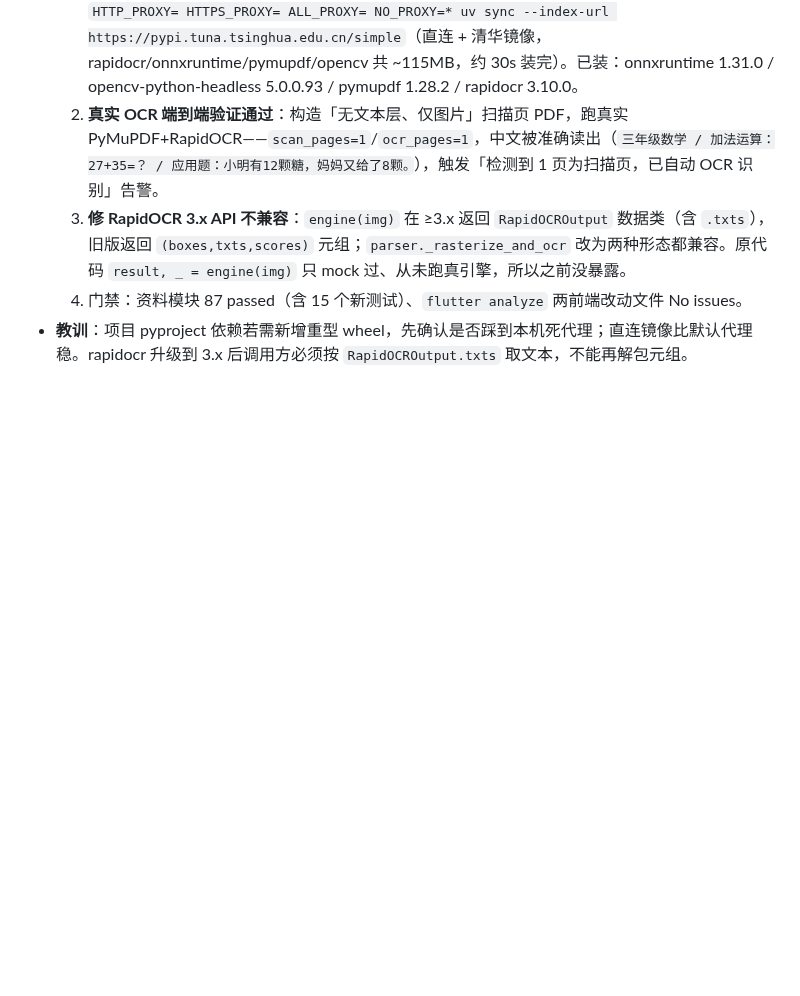
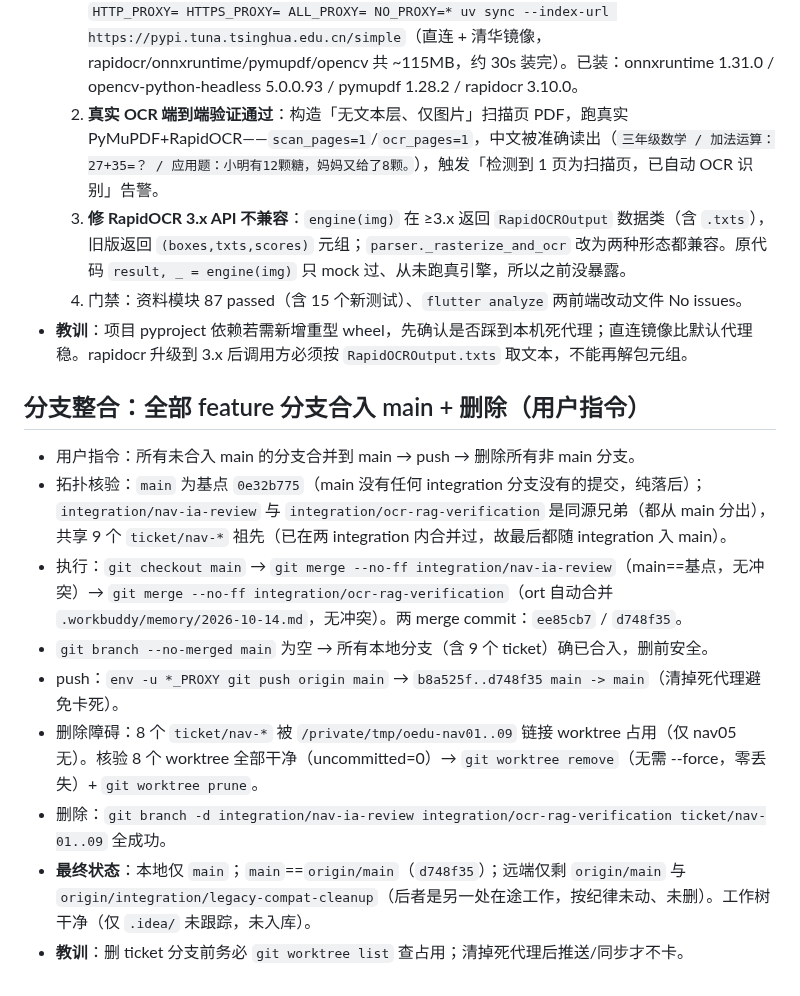
Before and after one commit to annilq/openedu, a Markdown page: .workbuddy/memory/2026-10-14.md, the part around the change. Rendered like a GitHub page; blank space fills up the shorter version.

Commit message:
chore(memory): 记上一轮分支整合（nav+ocr 合 main、删非 main 分支）

```diff
--- a/.workbuddy/memory/2026-10-14.md
+++ b/.workbuddy/memory/2026-10-14.md
@@ -168,3 +168,14 @@
   3. **修 RapidOCR 3.x API 不兼容**：`engine(img)` 在 ≥3.x 返回 `RapidOCROutput` 数据类（含 `.txts`），旧版返回 `(boxes,txts,scores)` 元组；`parser._rasterize_and_ocr` 改为两种形态都兼容。原代码 `result, _ = engine(img)` 只 mock 过、从未跑真引擎，所以之前没暴露。
   4. 门禁：资料模块 87 passed（含 15 个新测试）、`flutter analyze` 两前端改动文件 No issues。
 - **教训**：项目 pyproject 依赖若需新增重型 wheel，先确认是否踩到本机死代理；直连镜像比默认代理稳。rapidocr 升级到 3.x 后调用方必须按 `RapidOCROutput.txts` 取文本，不能再解包元组。
+
+## 分支整合：全部 feature 分支合入 main + 删除（用户指令）
+- 用户指令：所有未合入 main 的分支合并到 main → push → 删除所有非 main 分支。
+- 拓扑核验：`main` 为基点 `0e32b775`（main 没有任何 integration 分支没有的提交，纯落后）；`integration/nav-ia-review` 与 `integration/ocr-rag-verification` 是同源兄弟（都从 main 分出），共享 9 个 `ticket/nav-*` 祖先（已在两 integration 内合并过，故最后都随 integration 入 main）。
+- 执行：`git checkout main` → `git merge --no-ff integration/nav-ia-review`（main==基点，无冲突）→ `git merge --no-ff integration/ocr-rag-verification`（ort 自动合并 `.workbuddy/memory/2026-10-14.md`，无冲突）。两 merge commit：`ee85cb7` / `d748f35`。
+- `git branch --no-merged main` 为空 → 所有本地分支（含 9 个 ticket）确已合入，删前安全。
+- push：`env -u *_PROXY git push origin main` → `b8a525f..d748f35 main -> main`（清掉死代理避免卡死）。
+- 删除障碍：8 个 `ticket/nav-*` 被 `/private/tmp/oedu-nav01..09` 链接 worktree 占用（仅 nav05 无）。核验 8 个 worktree 全部干净（uncommitted=0）→ `git worktree remove`（无需 --force，零丢失）+ `git worktree prune`。
+- 删除：`git branch -d integration/nav-ia-review integration/ocr-rag-verification ticket/nav-01..09` 全成功。
+- **最终状态**：本地仅 `main`；`main`==`origin/main`（`d748f35`）；远端仅剩 `origin/main` 与 `origin/integration/legacy-compat-cleanup`（后者是另一处在途工作，按纪律未动、未删）。工作树干净（仅 `.idea/` 未跟踪，未入库）。
+- **教训**：删 ticket 分支前务必 `git worktree list` 查占用；清掉死代理后推送/同步才不卡。
```
